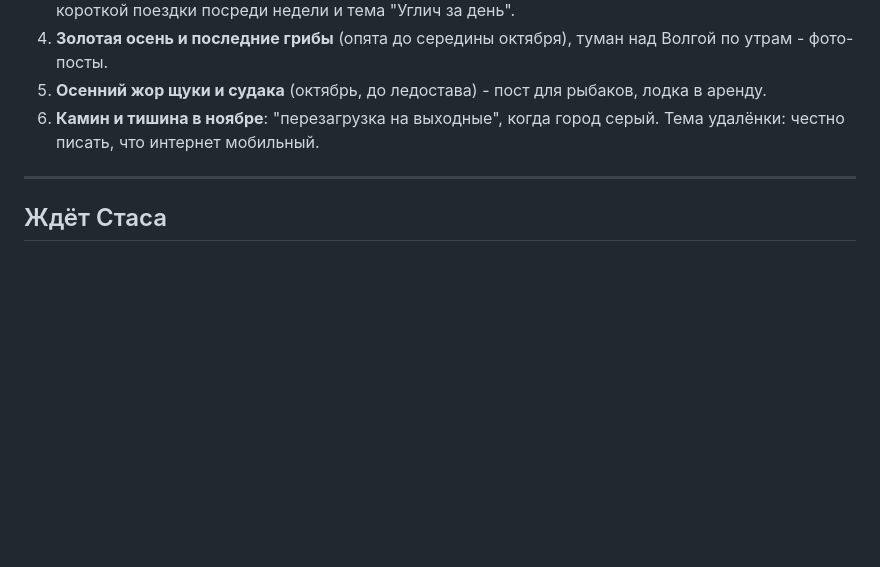
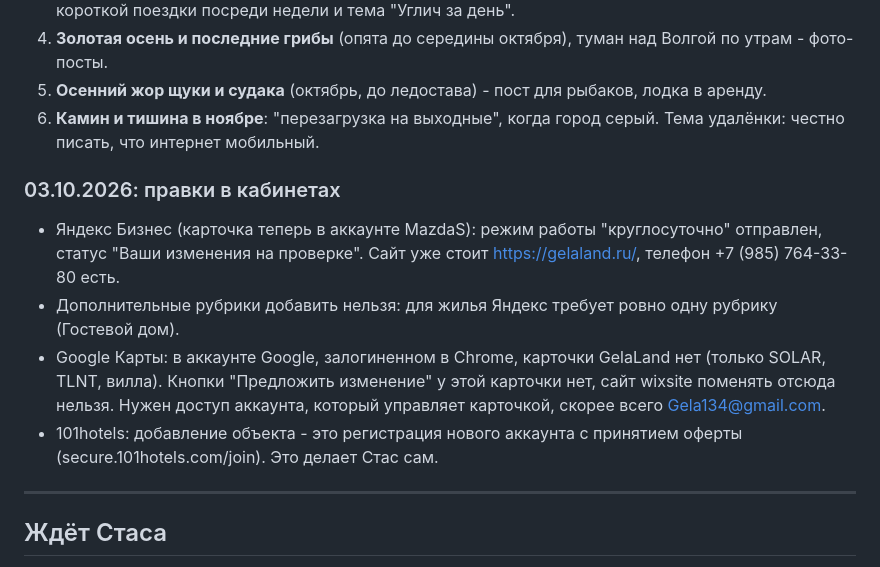
Before and after one commit to s11158/gelaland, a Markdown page: docs/distribution.md, the part around the change. Drawn GitHub-style; blank space fills up the shorter version.

Commit message:
Distribution log: cabinet edits 03.10
Co-Authored-By: Claude Opus 5.5 (1M context) <noreply@anthropic.com>

```diff
--- a/docs/distribution.md
+++ b/docs/distribution.md
@@ -135,6 +135,14 @@
 5. **Осенний жор щуки и судака** (октябрь, до ледостава) - пост для рыбаков, лодка в аренду.
 6. **Камин и тишина в ноябре**: "перезагрузка на выходные", когда город серый. Тема удалёнки: честно писать, что интернет мобильный.
 
+
+### 03.10.2026: правки в кабинетах
+
+- Яндекс Бизнес (карточка теперь в аккаунте MazdaS): режим работы "круглосуточно" отправлен, статус "Ваши изменения на проверке". Сайт уже стоит https://gelaland.ru/, телефон +7 (985) 764-33-80 есть.
+- Дополнительные рубрики добавить нельзя: для жилья Яндекс требует ровно одну рубрику (Гостевой дом).
+- Google Карты: в аккаунте Google, залогиненном в Chrome, карточки GelaLand нет (только SOLAR, TLNT, вилла). Кнопки "Предложить изменение" у этой карточки нет, сайт wixsite поменять отсюда нельзя. Нужен доступ аккаунта, который управляет карточкой, скорее всего Gela134@gmail.com.
+- 101hotels: добавление объекта - это регистрация нового аккаунта с принятием оферты (secure.101hotels.com/join). Это делает Стас сам.
+
 ---
 
 ## Ждёт Стаса
```
